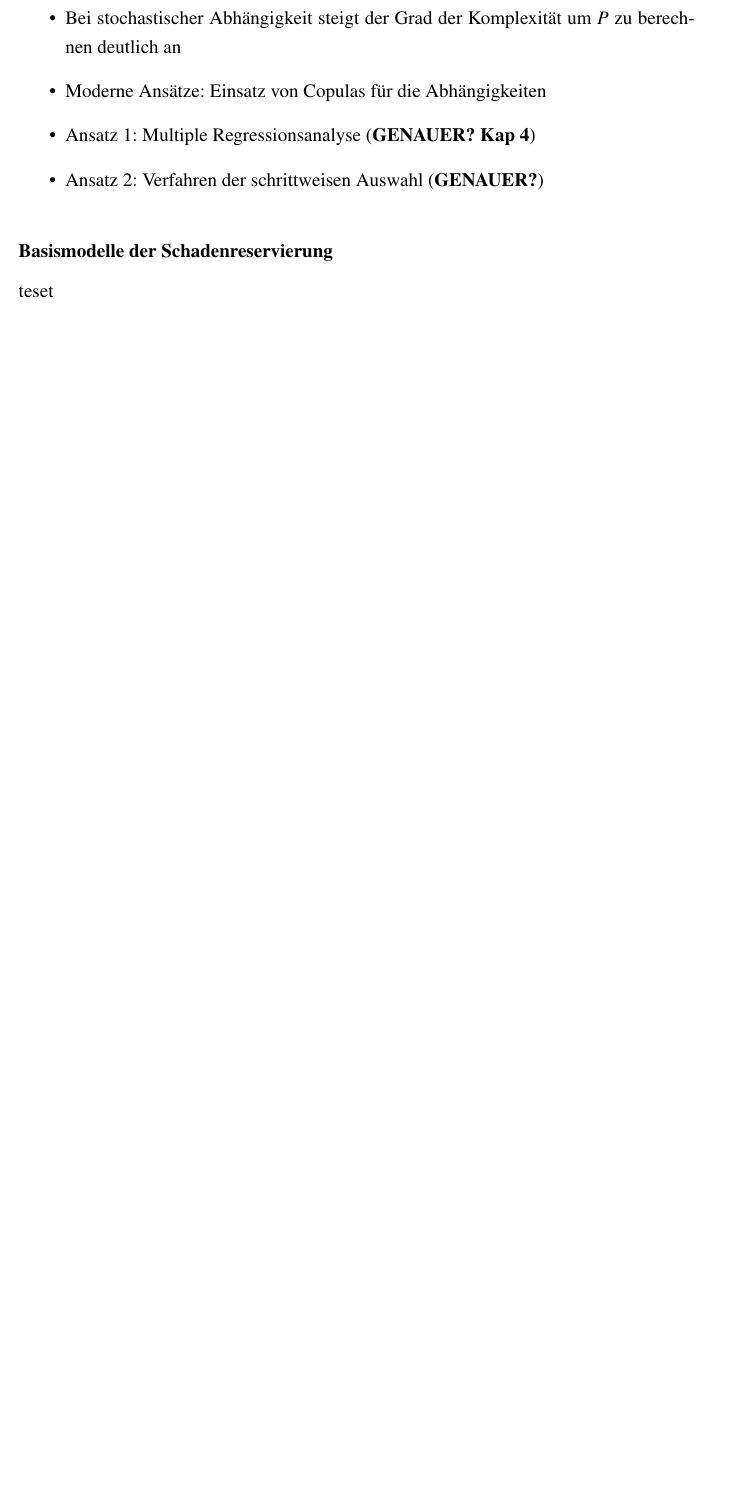
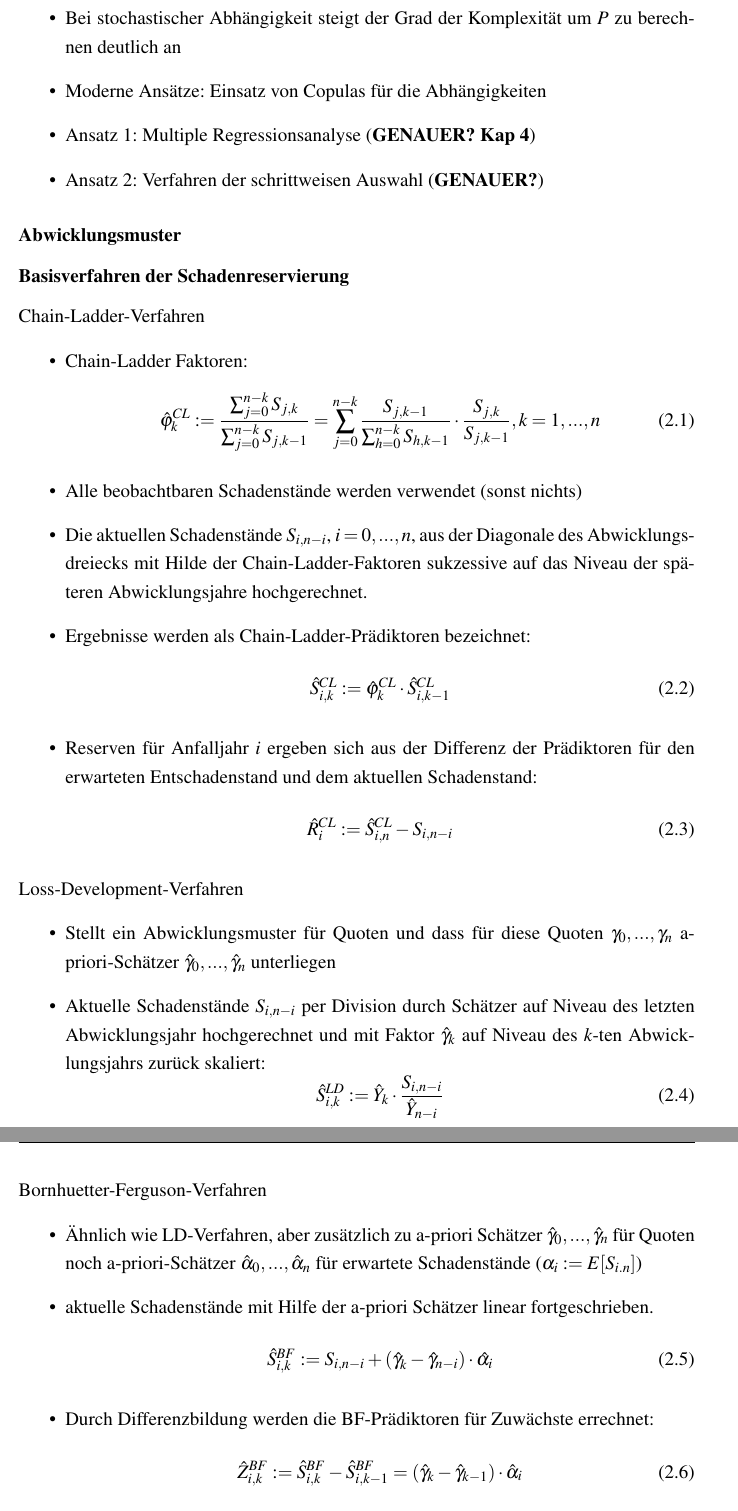
Before and after one commit to TbsHbnthl/Versicherungsmathe, a LaTeX document (Ich werde Versicherungsmathematiker.tex): part of page 15 of 18 before the commit and two parts of pages 16 and 17 of 21 after it, the two joined at a grey line, cut so that both start at the same text, the shorter picture padded with empty space. Compiled offline with pdfLaTeX.

Commit message:
Mehr in Schaden

```diff
--- a/Ich werde Versicherungsmathematiker.tex
+++ b/Ich werde Versicherungsmathematiker.tex
@@ -501,3 +505,48 @@ Marginalsummenverfahren
 \item Ansatz 1: Multiple Regressionsanalyse (\textbf{GENAUER? Kap 4})
 \item Ansatz 2: Verfahren der schrittweisen Auswahl (\textbf{GENAUER?})
 \end{itemize}
+
+
+\subsubsection{Abwicklungsmuster}
+
+
+
+
+\subsubsection{Basisverfahren der Schadenreservierung}
+
+Chain-Ladder-Verfahren
+\begin{itemize}
+\item Chain-Ladder Faktoren:
+\begin{equation}
+\hat{\varphi}_k^{CL} := \frac{\sum_{j=0}^{n-k} S_{j,k}}{\sum_{j=0}^{n-k} S_{j,k-1}}= \sum_{j=0}^{n-k} \frac{S_{j,k-1}}{\sum_{h=0}^{n-k} S_{h,k-1}} \cdot \frac{S_{j,k}}{S_{j,k-1}}, k=1,...,n
+\end{equation}
+\item Alle beobachtbaren Schadenstände werden verwendet (sonst nichts)
+\item Die aktuellen Schadenstände $S_{i,n-i}$, $i=0,...,n$, aus der Diagonale des Abwicklungsdreiecks mit Hilde der Chain-Ladder-Faktoren sukzessive auf das Niveau der späteren Abwicklungsjahre hochgerechnet.
+\item Ergebnisse werden als Chain-Ladder-Prädiktoren bezeichnet:
+\begin{equation}
+\hat{S}_{i,k}^{CL}:= \hat{\varphi}_k^{CL} \cdot \hat{S}_{i,k-1}^{CL}
+\end{equation}
+\item Reserven für Anfalljahr $i$ ergeben sich aus der Differenz der Prädiktoren für den erwarteten Entschadenstand und dem aktuellen Schadenstand:
+\begin{equation}
+\hat{R}_i^{CL}:= \hat{S}_{i,n}^{CL} - S_{i,n-i}
+\end{equation}
+\end{itemize}
+Loss-Development-Verfahren
+\begin{itemize}
+\item Stellt ein Abwicklungsmuster für Quoten und dass für diese Quoten $\gamma_0, ...,\gamma_n$ a-priori-Schätzer $\hat{\gamma}_0, ..., \hat{\gamma}_n$ unterliegen
+\item Aktuelle Schadenstände $S_{i, n-i}$ per Division durch Schätzer auf Niveau des letzten Abwicklungsjahr hochgerechnet und mit Faktor $\hat{\gamma}_k$ auf Niveau des $k$-ten Abwicklungsjahrs zurück skaliert:
+\begin{equation}
+\hat{S}_{i,k}^{LD} := \hat{Y}_k \cdot \frac{S_{i,n-i}}{\hat{Y}_{n-i}}
+\end{equation}
+\end{itemize}
+Bornhuetter-Ferguson-Verfahren
+\begin{itemize}
+\item Ähnlich wie LD-Verfahren, aber zusätzlich zu a-priori Schätzer $\hat{\gamma}_0, ..., \hat{\gamma}_n$ für Quoten noch a-priori-Schätzer $\hat{\alpha}_0, ..., \hat{\alpha}_n$ für erwartete Schadenstände ($\alpha_i := E[S_{i.n}]$)
+\item aktuelle Schadenstände mit Hilfe der a-priori Schätzer linear fortgeschrieben.
+\begin{equation}
+\hat{S}_{i,k}^{BF} := S_{i,n-i}+(\hat{\gamma}_k-\hat{\gamma}_{n-i})\cdot \hat{\alpha_i}
+\end{equation}
+\item Durch Differenzbildung werden die BF-Prädiktoren für Zuwächste errechnet:
+\begin{equation}
+\hat{Z}_{i,k}^{BF} := \hat{S}_{i,k}^{BF} - \hat{S}_{i,k-1}^{BF} = (\hat{\gamma}_k - \hat{\gamma}_{k-1}) \cdot \hat{\alpha}_i
+\end{equation}
@@ -503,0 +576,2 @@ Marginalsummenverfahren
+\hat{\kappa}^{CC} = \frac{\sum_{j=0}^n S_{j,n-j}}{\sum_{j=0}^n \hat{\gamma}_{n-j} \cdot \pi_j} = \sum_{j=0}^n \frac{\hat{\gamma}_{n-j} \cdot \pi_j}{\sum_{h=0}^n \hat{\gamma}_{n-h} \cdot \pi_h} \cdot \frac{S_{j,n-j}}{\hat{\gamma}_{n-j}\cdot \pi_j}
+\end{equation}
@@ -509,7 +596,10 @@ Marginalsummenverfahren
 
-\subsubsection{Basismodelle der Schadenreservierung}
+2. Inflation\\
+Separationsverfahren bietet Möglichkeit, Kalendereffekte zu berücksichtigen und eine Art Inflationsvereinigung vorzunehmen. Kurze Zusammenfassung: Es gibt Parameter für Abwicklungsjahre und für Kalenderjahre und für die Zuwächse gilt: $E[Z_{i,k}]=v_i\cdot \gamma_{i+k}\cdot \vartheta_k$. Schätzung der Parameter durch Marginalsummengleichungen. Durch bspw. Extrapolation Schätzung der Inflationparameter der nächsten Jahre. Am Ende: $\hat{Z}_{i,k}= v_i \cdot \hat{\gamma}_{i+k} \cdot \hat{\vartheta}_k$
 
-teset
+3. Nachlauf\\
+Annahme: Schäden innerhalb von $n+1$ Jahren vollständig abgewickelt. In Ausnahmefällen noch nach dem $n$-ten Jahr Änderungen in Schadenständen -> "Nachlauf" \\
+
 
 
 
```
Also changed, not shown: Bilder/Abwicklungsverfahren.png (added), Bilder/Abwicklungsverfahren_PundC.png (added), Ich werde Versicherungsmathematiker.tex (42 more changed lines), 4 other files.
